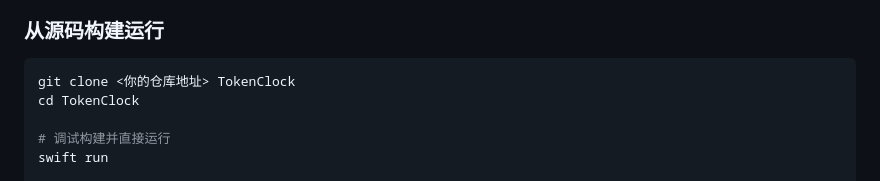
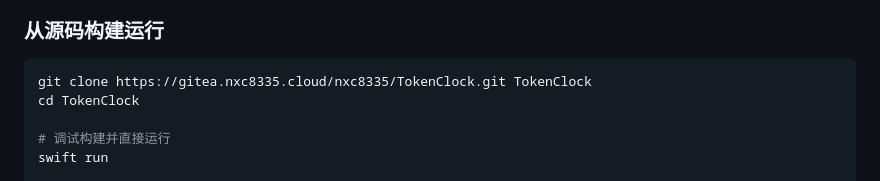
Before and after one commit to Neo-Isshin/TokenClock, a Markdown page: README.md, the part around the change. Rendered like a GitHub page.

````diff
--- a/README.md
+++ b/README.md
@@ -133,7 +133,7 @@ curl -fsSL https://gitea.nxc8335.cloud/nxc8335/TokenClock/raw/main/cli/install.s
 ### 从源码构建运行
 
 ```bash
-git clone <你的仓库地址> TokenClock
+git clone https://gitea.nxc8335.cloud/nxc8335/TokenClock.git TokenClock
 cd TokenClock
 
 # 调试构建并直接运行
````
Also changed, not shown: README.en.md (+1 -1 lines).
